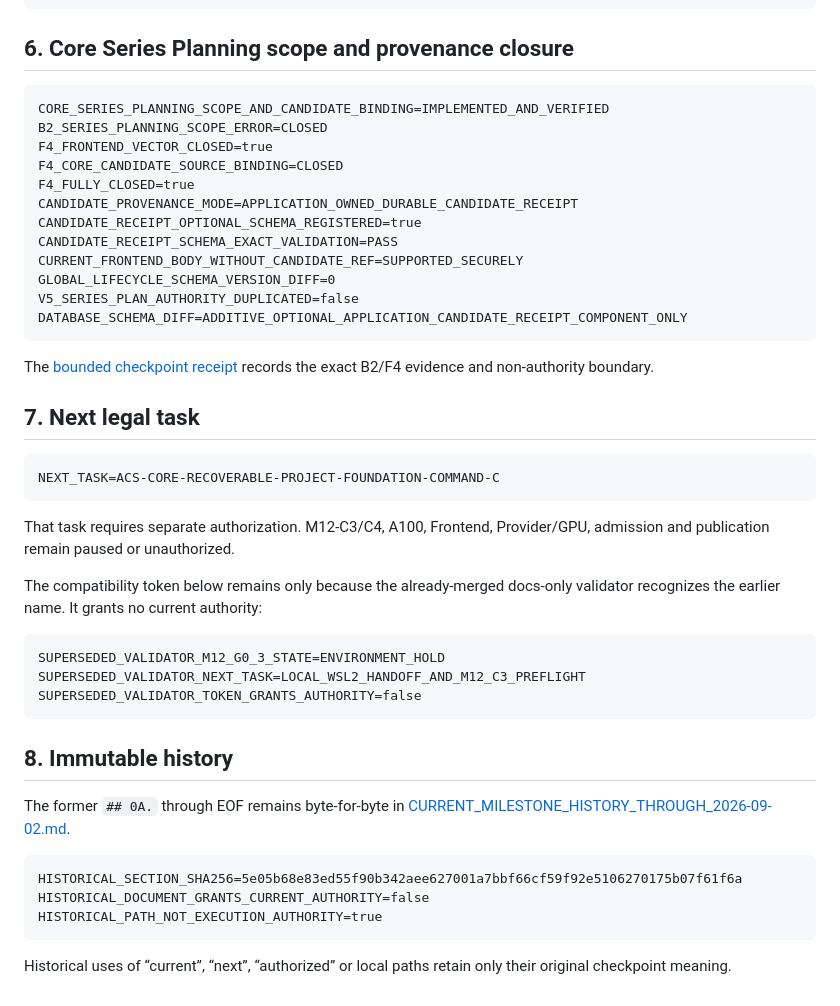
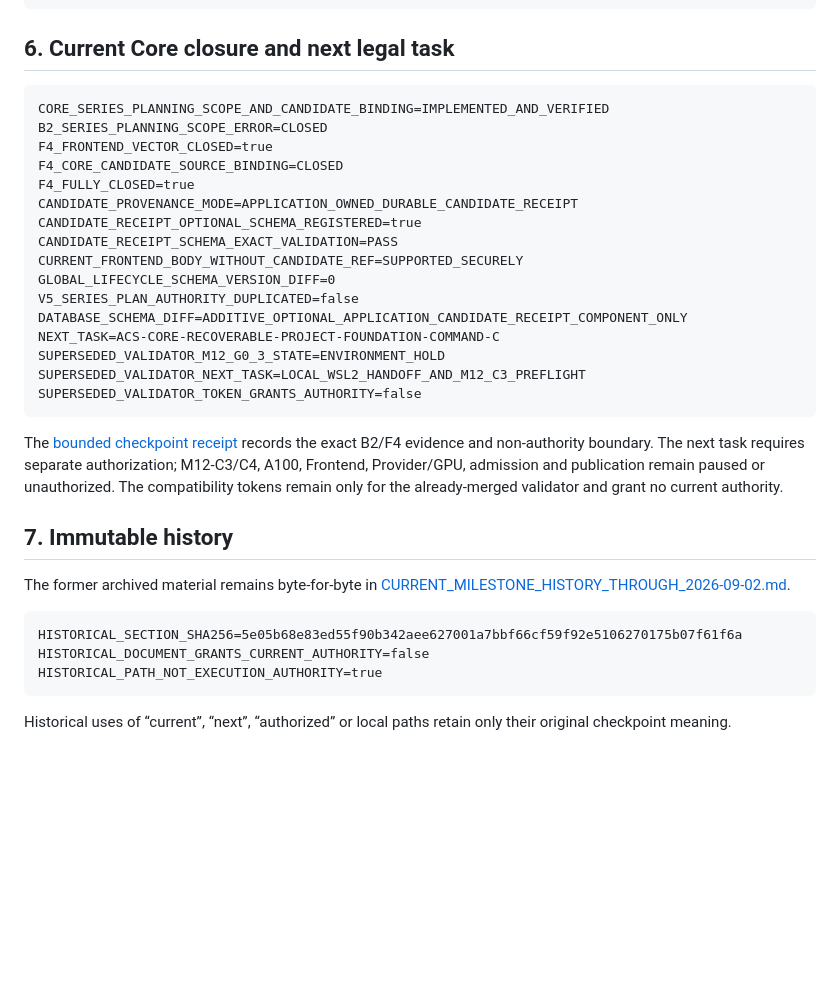
Before and after one commit to lpjiayou/AI-Cinematic-Studio, a Markdown page: CURRENT_MILESTONE.md, the part around one of its changes. Rendered like a GitHub page; blank space fills up the shorter version.

Commit message:
docs: keep current milestone concise

````diff
--- a/CURRENT_MILESTONE.md
+++ b/CURRENT_MILESTONE.md
@@ -167,7 +158,7 @@ SECOND_AUDIO_AUTHORITY_CREATED=false
 K2_HARDCODED_PRODUCTION_BRANCHES=0
 ```
 
-## 6. Core Series Planning scope and provenance closure
+## 6. Current Core closure and next legal task
 
 ```text
 CORE_SERIES_PLANNING_SCOPE_AND_CANDIDATE_BINDING=IMPLEMENTED_AND_VERIFIED
@@ -182,33 +173,17 @@ CURRENT_FRONTEND_BODY_WITHOUT_CANDIDATE_REF=SUPPORTED_SECURELY
 GLOBAL_LIFECYCLE_SCHEMA_VERSION_DIFF=0
 V5_SERIES_PLAN_AUTHORITY_DUPLICATED=false
 DATABASE_SCHEMA_DIFF=ADDITIVE_OPTIONAL_APPLICATION_CANDIDATE_RECEIPT_COMPONENT_ONLY
-```
-
-The [bounded checkpoint receipt](docs/status/CORE_SERIES_PLANNING_SCOPE_AND_CANDIDATE_BINDING_HARDENING_2026-09-05.md)
-records the exact B2/F4 evidence and non-authority boundary.
-
-## 7. Next legal task
-
-```text
 NEXT_TASK=ACS-CORE-RECOVERABLE-PROJECT-FOUNDATION-COMMAND-C
-```
-
-That task requires separate authorization. M12-C3/C4, A100,
-Frontend, Provider/GPU, admission and publication remain paused or unauthorized.
-
-The compatibility token below remains only because the already-merged docs-only
-validator recognizes the earlier name. It grants no current authority:
-
-```text
 SUPERSEDED_VALIDATOR_M12_G0_3_STATE=ENVIRONMENT_HOLD
 SUPERSEDED_VALIDATOR_NEXT_TASK=LOCAL_WSL2_HANDOFF_AND_M12_C3_PREFLIGHT
 SUPERSEDED_VALIDATOR_TOKEN_GRANTS_AUTHORITY=false
 ```
 
-## 8. Immutable history
+The [bounded checkpoint receipt](docs/status/CORE_SERIES_PLANNING_SCOPE_AND_CANDIDATE_BINDING_HARDENING_2026-09-05.md) records the exact B2/F4 evidence and non-authority boundary. The next task requires separate authorization; M12-C3/C4, A100, Frontend, Provider/GPU, admission and publication remain paused or unauthorized. The compatibility tokens remain only for the already-merged validator and grant no current authority.
 
-The former `## 0A.` through EOF remains byte-for-byte in
-[CURRENT_MILESTONE_HISTORY_THROUGH_2026-09-02.md](CURRENT_MILESTONE_HISTORY_THROUGH_2026-09-02.md).
+## 7. Immutable history
+
+The former archived material remains byte-for-byte in [CURRENT_MILESTONE_HISTORY_THROUGH_2026-09-02.md](CURRENT_MILESTONE_HISTORY_THROUGH_2026-09-02.md).
 
 ```text
 HISTORICAL_SECTION_SHA256=5e05b68e83ed55f90b342aee627001a7bbf66cf59f92e5106270175b07f61f6a
@@ -216,5 +191,4 @@ HISTORICAL_DOCUMENT_GRANTS_CURRENT_AUTHORITY=false
 HISTORICAL_PATH_NOT_EXECUTION_AUTHORITY=true
 ```
 
-Historical uses of “current”, “next”, “authorized” or local paths retain only their
-original checkpoint meaning.
+Historical uses of “current”, “next”, “authorized” or local paths retain only their original checkpoint meaning.
````
Also changed, not shown: other parts of CURRENT_MILESTONE.md (+4 -13 lines).
